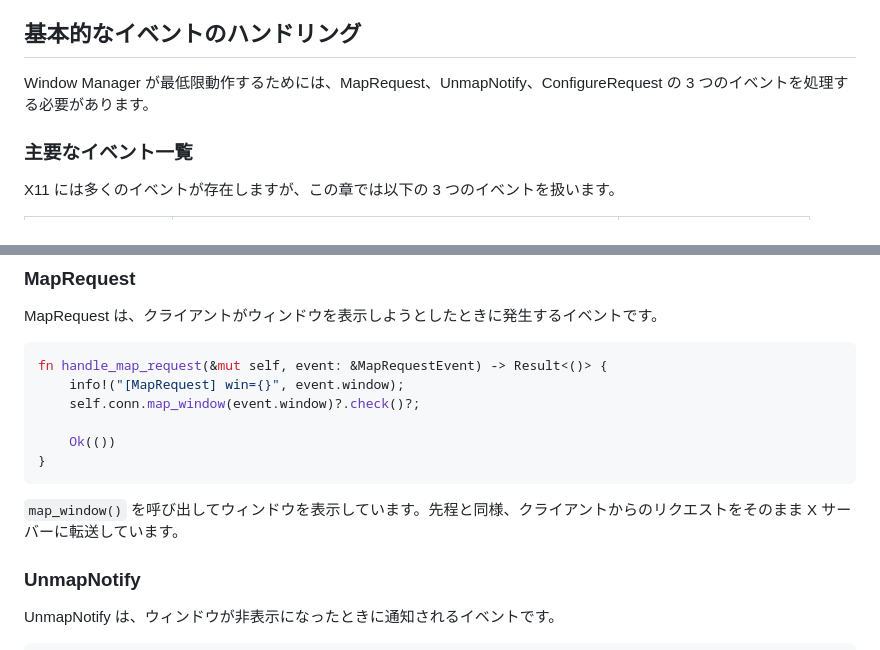
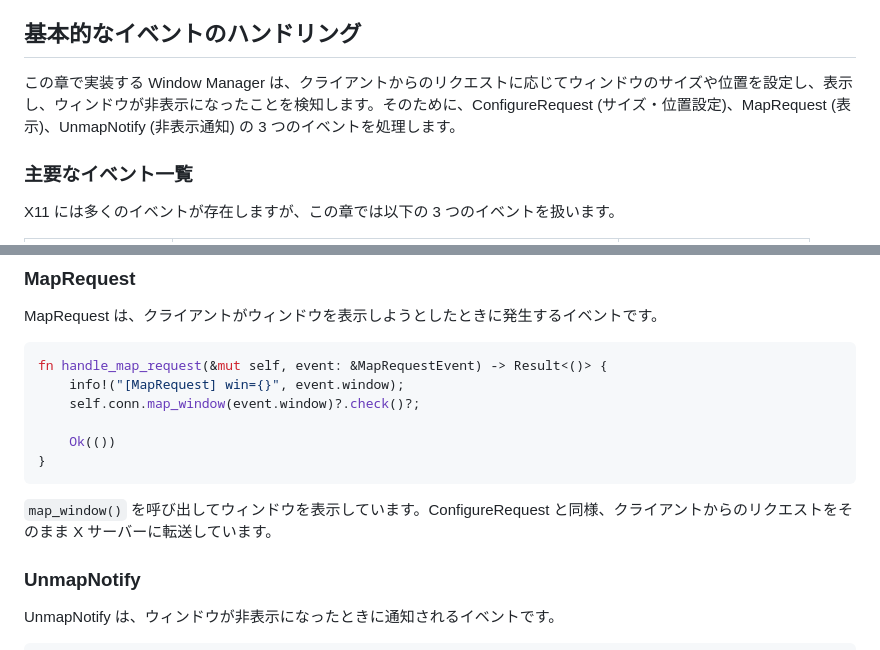
Before and after one commit to d-matsui/d-matsui.github.io, a Markdown page: books/rust-x11-wm-book/minimal-wm.md, 2 parts joined by grey strips. Drawn GitHub-style.

````diff
--- a/books/rust-x11-wm-book/minimal-wm.md
+++ b/books/rust-x11-wm-book/minimal-wm.md
@@ -143,7 +143,7 @@ X11 では、クライアントからのリクエストは出力バッファに
 
 ## 基本的なイベントのハンドリング
 
-Window Manager が最低限動作するためには、MapRequest、UnmapNotify、ConfigureRequest の 3 つのイベントを処理する必要があります。
+この章で実装する Window Manager は、クライアントからのリクエストに応じてウィンドウのサイズや位置を設定し、表示し、ウィンドウが非表示になったことを検知します。そのために、ConfigureRequest (サイズ・位置設定)、MapRequest (表示)、UnmapNotify (非表示通知) の 3 つのイベントを処理します。
 
 ### 主要なイベント一覧
 
@@ -194,7 +194,7 @@ fn handle_map_request(&mut self, event: &MapRequestEvent) -> Result<()> {
 }
 ```
 
-`map_window()` を呼び出してウィンドウを表示しています。先程と同様、クライアントからのリクエストをそのまま X サーバーに転送しています。
+`map_window()` を呼び出してウィンドウを表示しています。ConfigureRequest と同様、クライアントからのリクエストをそのまま X サーバーに転送しています。
 
 ### UnmapNotify
 
````
Also changed, not shown: other parts of books/rust-x11-wm-book/minimal-wm.md (+15 -15 lines), books/rust-x11-wm-book/introduction.md (+1 -1 lines), books/rust-x11-wm-book/setup.md (+1 -1 lines).
